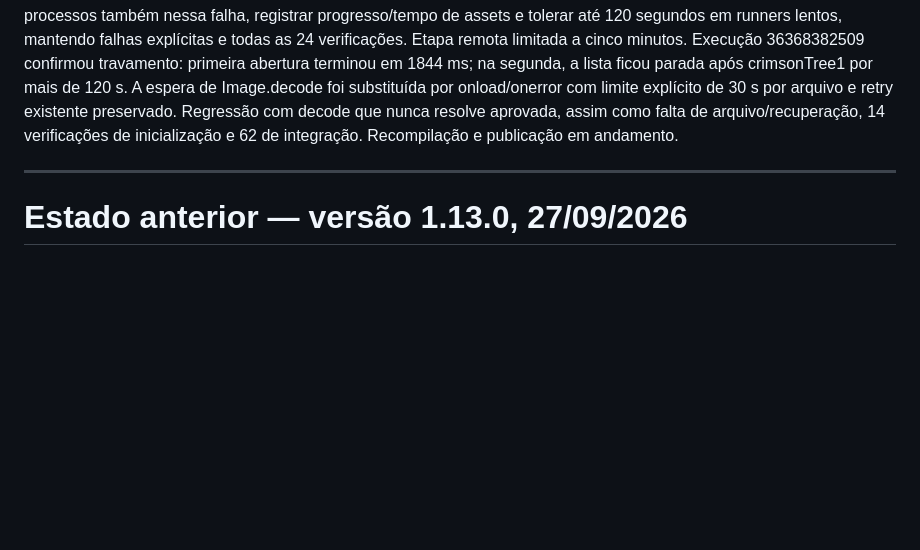
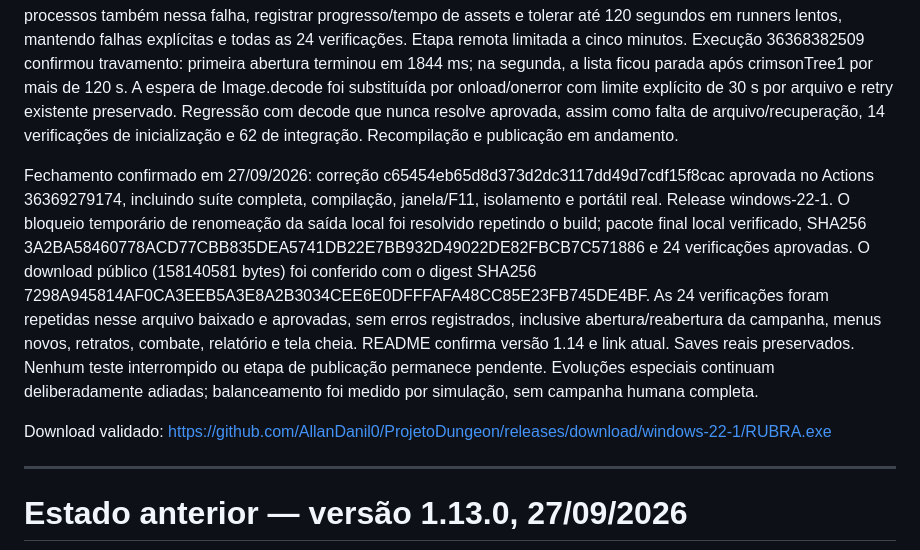
Before and after one commit to AllanDanil0/ProjetoDungeon, a Markdown page: docs/CONTINUIDADE.md, the part around the change. GitHub-like rendering; blank space fills up the shorter version.

Commit message:
Document verified 1.14 public executable [skip ci]

```diff
--- a/docs/CONTINUIDADE.md
+++ b/docs/CONTINUIDADE.md
@@ -7,6 +7,11 @@ Revisão restrita ao Profano: uma área persistente por arma, coeficientes locai
 Validação: sintaxe, 36 regras, 62 integração, 25 menus, 11 Profano, 12 refinamento, 20 resultados, 16 atualização anterior, 14 gelo, 13 músicas, 10 efeitos, 13 inicialização e 34 crônicas (estas últimas no ASAR final). O primeiro teste de crônicas criou efeitos artificiais sem coordenadas; corrigido o fixture e repetido sem erros. Expectativa antiga de dano no centro do Rosário atualizada para testar a nova faixa, com regressão explícita da abertura interna. Teste de hordas isolado dos eventos aleatórios. Foco nativo recuperado explicitamente no teste de teclado da janela estreita. Layouts em três resoluções e eventos em combate capturados e inspecionados.
 
 Build 1.14 concluído; verify:package confirma fontes e assets idênticos e nenhuma ferramenta dev. Janela/F11 (3) e portátil real (24) aprovados, incluindo abertura/reabertura, cliques, músicas manual/automática, bestiário, relíquias, relatório, combate e retomada, sem erros registrados. SHA256 local (store): A6944E7BA6EFC0B5CA924D7C7B8E001F889C0E1798BDF6FAA6A31C9CC70A76D2. Saves reais não foram utilizados. Publicação e teste do download pendentes neste registro. Actions 36367359462 aprovou toda a suíte, build, janela e isolamento, mas o teste portátil excedeu seu prazo de 20 segundos no carregamento; o processo inicial não era encerrado quando launch falhava antes de retornar. Execução cancelada sem publicar. Harness corrigido para encerrar seus processos também nessa falha, registrar progresso/tempo de assets e tolerar até 120 segundos em runners lentos, mantendo falhas explícitas e todas as 24 verificações. Etapa remota limitada a cinco minutos. Execução 36368382509 confirmou travamento: primeira abertura terminou em 1844 ms; na segunda, a lista ficou parada após crimsonTree1 por mais de 120 s. A espera de Image.decode foi substituída por onload/onerror com limite explícito de 30 s por arquivo e retry existente preservado. Regressão com decode que nunca resolve aprovada, assim como falta de arquivo/recuperação, 14 verificações de inicialização e 62 de integração. Recompilação e publicação em andamento.
+
+
+Fechamento confirmado em 27/09/2026: correção c65454eb65d8d373d2dc3117dd49d7cdf15f8cac aprovada no Actions 36369279174, incluindo suíte completa, compilação, janela/F11, isolamento e portátil real. Release windows-22-1. O bloqueio temporário de renomeação da saída local foi resolvido repetindo o build; pacote final local verificado, SHA256 3A2BA58460778ACD77CBB835DEA5741DB22E7BB932D49022DE82FBCB7C571886 e 24 verificações aprovadas. O download público (158140581 bytes) foi conferido com o digest SHA256 7298A945814AF0CA3EEB5A3E8A2B3034CEE6E0DFFFAFA48CC85E23FB745DE4BF. As 24 verificações foram repetidas nesse arquivo baixado e aprovadas, sem erros registrados, inclusive abertura/reabertura da campanha, menus novos, retratos, combate, relatório e tela cheia. README confirma versão 1.14 e link atual. Saves reais preservados. Nenhum teste interrompido ou etapa de publicação permanece pendente. Evoluções especiais continuam deliberadamente adiadas; balanceamento foi medido por simulação, sem campanha humana completa.
+
+Download validado: https://github.com/AllanDanil0/ProjetoDungeon/releases/download/windows-22-1/RUBRA.exe
 
 ---
 
```
